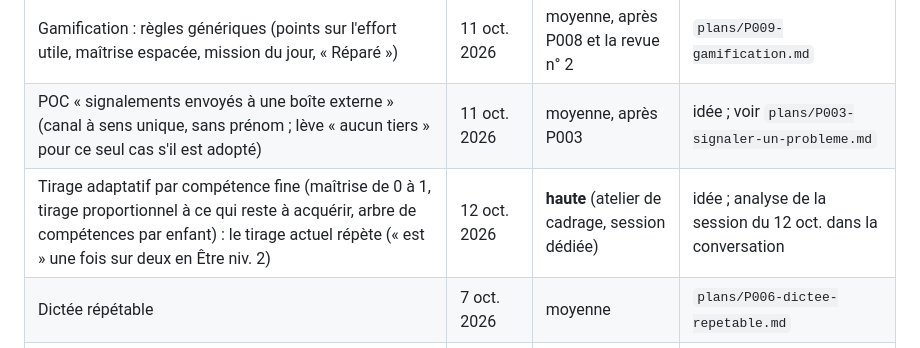
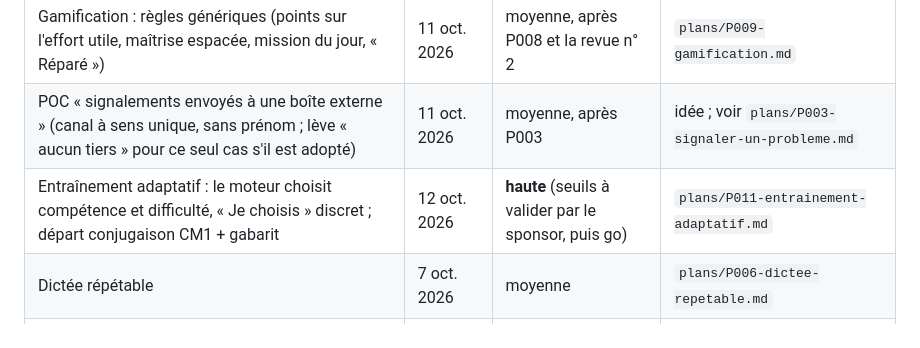
Before and after one commit to ghpz5649xx-blip/miniprof, a Markdown page: pilotage.md, the part around the change. Drawn GitHub-style.

```diff
--- a/pilotage.md
+++ b/pilotage.md
@@ -37,7 +37,7 @@ ou corrige. Les lignes avec une fiche sont des plans à mûrir ; les autres sont
 | Revue d'usage n° 2 (exports des deux enfants, effet de P001 sur « son / sont », « Décrire » en 6e) | 12 oct. 2026 | **haute**, vers le 26 oct. | revue d'usage n° 1 : historique Git de `pilotage.md` (11 oct.) |
 | Gamification : règles génériques (points sur l'effort utile, maîtrise espacée, mission du jour, « Réparé ») | 11 oct. 2026 | moyenne, après P008 et la revue n° 2 | `plans/P009-gamification.md` |
 | POC « signalements envoyés à une boîte externe » (canal à sens unique, sans prénom ; lève « aucun tiers » pour ce seul cas s'il est adopté) | 11 oct. 2026 | moyenne, après P003 | idée ; voir `plans/P003-signaler-un-probleme.md` |
-| Tirage adaptatif par compétence fine (maîtrise de 0 à 1, tirage proportionnel à ce qui reste à acquérir, arbre de compétences par enfant) : le tirage actuel répète (« est » une fois sur deux en Être niv. 2) | 12 oct. 2026 | **haute** (atelier de cadrage, session dédiée) | idée ; analyse de la session du 12 oct. dans la conversation |
+| Entraînement adaptatif : le moteur choisit compétence et difficulté, « Je choisis » discret ; départ conjugaison CM1 + gabarit | 12 oct. 2026 | **haute** (seuils à valider par le sponsor, puis go) | `plans/P011-entrainement-adaptatif.md` |
 | Dictée répétable | 7 oct. 2026 | moyenne | `plans/P006-dictee-repetable.md` |
 | Évaluations rejouées en boucle | 11 oct. 2026 | à revoir à la revue n° 2 | `plans/P007-evaluations-rejouees.md` |
 | Limite de taille des modules : au-delà de 8 compétences, un deuxième module (le circuit en a 10, 105 Ko) | 11 oct. 2026 | moyenne | idée |
```
Also changed, not shown: plans/P011-entrainement-adaptatif.md (added, +60 -0 lines), plans/index.md (+1 -0 lines).
